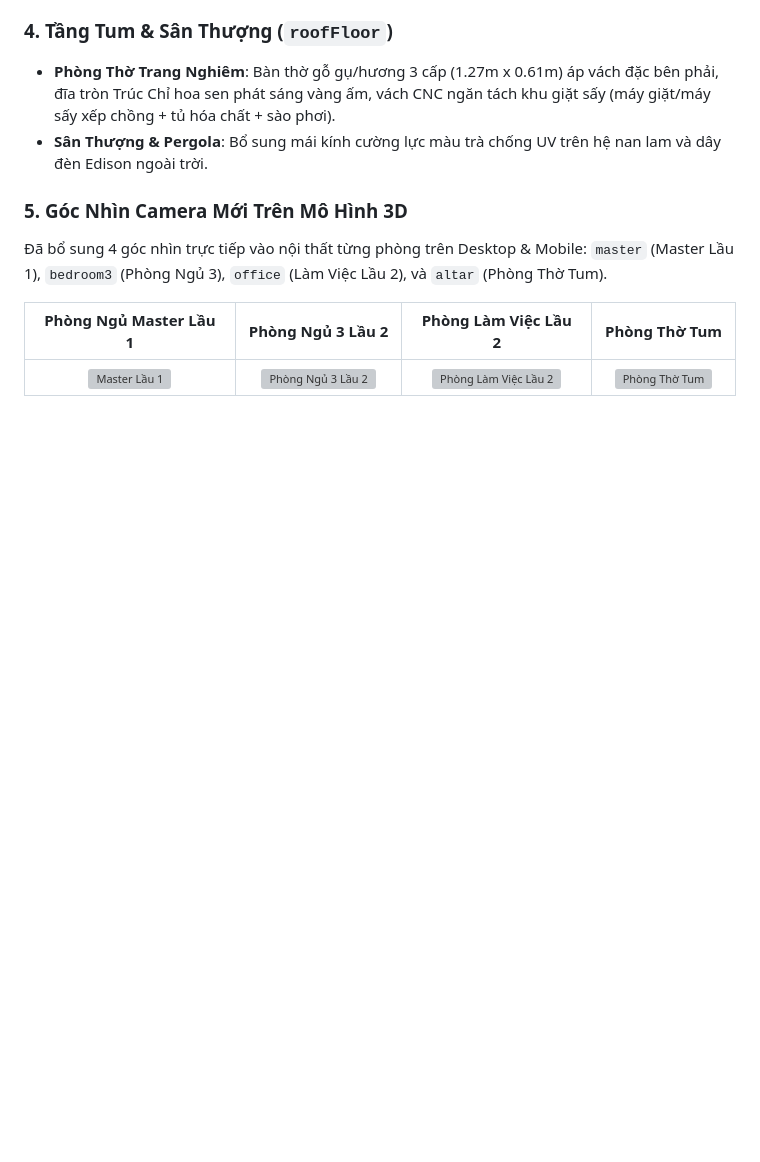
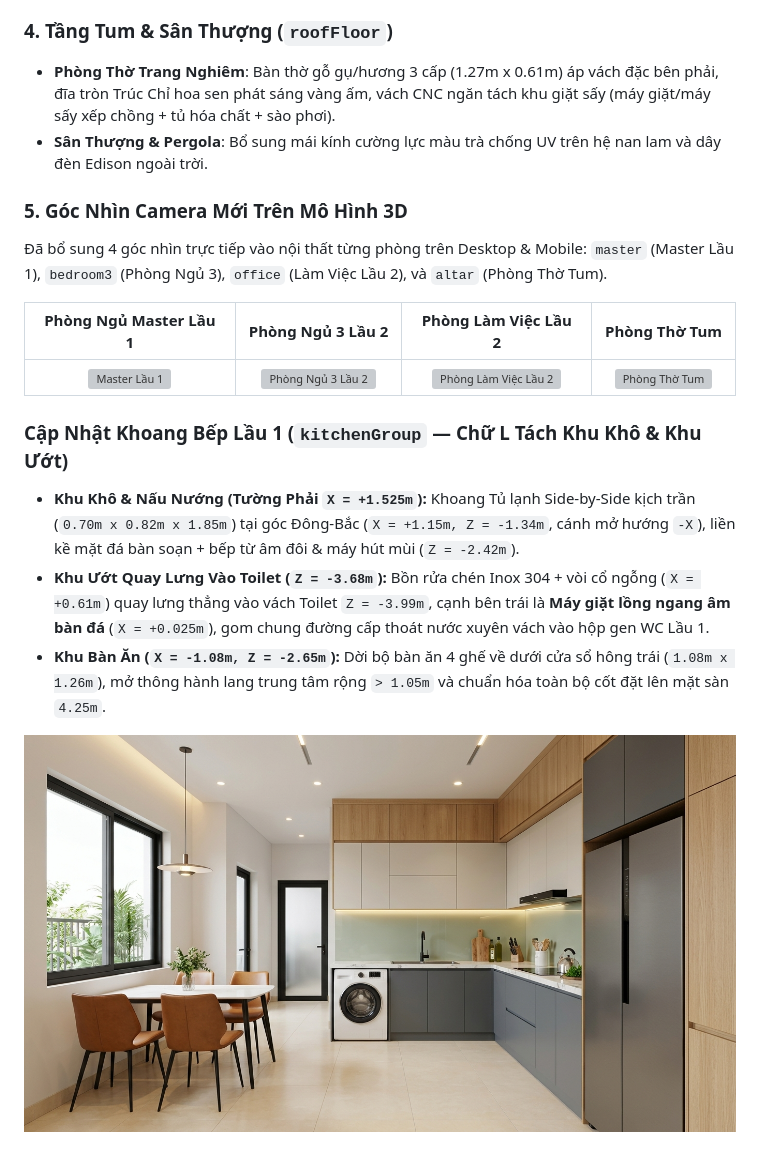
Before and after one commit to vuongpq92/xay-nha, a Markdown page: README.md, the part around the change. GitHub-like rendering; pictures changed too: bep_an_lau_1_moi.jpg (added); blank space fills up the shorter version; grey boxes are pictures that could not be loaded.

Commit message:
feat(kitchen): redesign L1 kitchen with L-counter, built-in fridge, front-load washer, and WC-backed sink

```diff
--- a/README.md
+++ b/README.md
@@ -75,3 +75,11 @@ Toàn bộ nội thất trên mô hình 3D [`index.html`](index.html) đã đư
 | Phòng Ngủ Master Lầu 1 | Phòng Ngủ 3 Lầu 2 | Phòng Làm Việc Lầu 2 | Phòng Thờ Tum |
 | :---: | :---: | :---: | :---: |
 | ![Master Lầu 1](phong_ngu_master_lau_1.jpg) | ![Phòng Ngủ 3 Lầu 2](phong_ngu_3_lau_2.jpg) | ![Phòng Làm Việc Lầu 2](phong_lam_viec_lau_2.jpg) | ![Phòng Thờ Tum](phong_tho_tum_trang_nghiem.jpg) |
+
+
+### Cập Nhật Khoang Bếp Lầu 1 (`kitchenGroup` — Chữ L Tách Khu Khô & Khu Ướt)
+- **Khu Khô & Nấu Nướng (Tường Phải `X = +1.525m`):** Khoang Tủ lạnh Side-by-Side kịch trần (`0.70m x 0.82m x 1.85m`) tại góc Đông-Bắc (`X = +1.15m, Z = -1.34m`, cánh mở hướng `-X`), liền kề mặt đá bàn soạn + bếp từ âm đôi & máy hút mùi (`Z = -2.42m`).
+- **Khu Ướt Quay Lưng Vào Toilet (`Z = -3.68m`):** Bồn rửa chén Inox 304 + vòi cổ ngỗng (`X = +0.61m`) quay lưng thẳng vào vách Toilet `Z = -3.99m`, cạnh bên trái là **Máy giặt lồng ngang âm bàn đá** (`X = +0.025m`), gom chung đường cấp thoát nước xuyên vách vào hộp gen WC Lầu 1.
+- **Khu Bàn Ăn (`X = -1.08m, Z = -2.65m`):** Dời bộ bàn ăn 4 ghế về dưới cửa sổ hông trái (`1.08m x 1.26m`), mở thông hành lang trung tâm rộng `> 1.05m` và chuẩn hóa toàn bộ cốt đặt lên mặt sàn `4.25m`.
+
+![Phối cảnh 3D Bếp Lầu 1 mới](bep_an_lau_1_moi.jpg)
```
Also changed, not shown: 1 other file.
